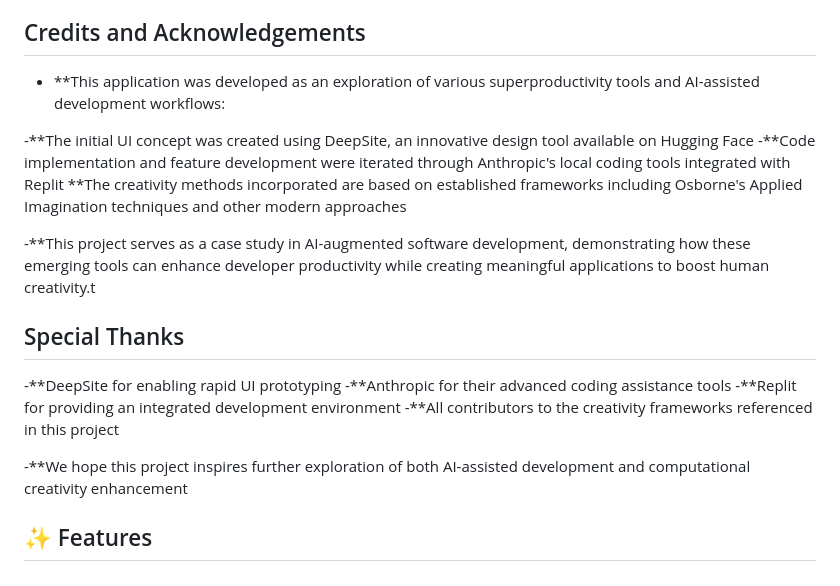
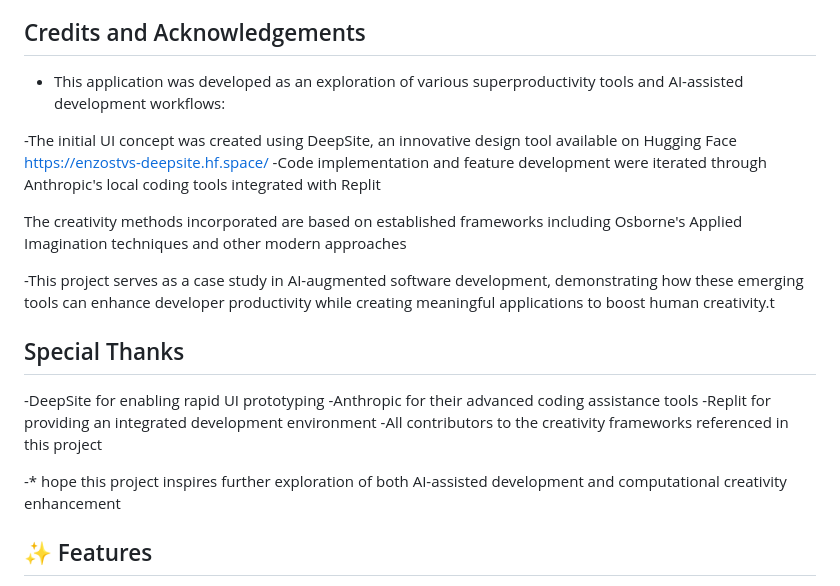
Before and after one commit to GavinoGM/Problem_Solver, a Markdown page: README.md, the part around the change. Rendered like a GitHub page.

```diff
--- a/README.md
+++ b/README.md
@@ -7,22 +7,23 @@ SmartSolver is a web application that uses AI to help users analyze problems, re
 
 ## Credits and Acknowledgements
 
-- **This application was developed as an exploration of various superproductivity tools and AI-assisted development workflows:
+- This application was developed as an exploration of various superproductivity tools and AI-assisted development workflows:
 
--**The initial UI concept was created using DeepSite, an innovative design tool available on Hugging Face
--**Code implementation and feature development were iterated through Anthropic's local coding tools integrated with Replit
-**The creativity methods incorporated are based on established frameworks including Osborne's Applied Imagination techniques and other modern approaches
+-The initial UI concept was created using DeepSite, an innovative design tool available on Hugging Face https://enzostvs-deepsite.hf.space/
+-Code implementation and feature development were iterated through Anthropic's local coding tools integrated with Replit
 
--**This project serves as a case study in AI-augmented software development, demonstrating how these emerging tools can enhance developer productivity while creating meaningful applications to boost human creativity.t
+The creativity methods incorporated are based on established frameworks including Osborne's Applied Imagination techniques and other modern approaches
+
+-This project serves as a case study in AI-augmented software development, demonstrating how these emerging tools can enhance developer productivity while creating meaningful applications to boost human creativity.t
 
 ## Special Thanks
 
--**DeepSite for enabling rapid UI prototyping
--**Anthropic for their advanced coding assistance tools
--**Replit for providing an integrated development environment
--**All contributors to the creativity frameworks referenced in this project
+-DeepSite for enabling rapid UI prototyping
+-Anthropic for their advanced coding assistance tools
+-Replit for providing an integrated development environment
+-All contributors to the creativity frameworks referenced in this project
 
--**We hope this project inspires further exploration of both AI-assisted development and computational creativity enhancement
+-* hope this project inspires further exploration of both AI-assisted development and computational creativity enhancement
 ## ✨ Features
 
 - **Problem Analysis**: Detailed problem breakdown with stakeholders, root causes, and impact assessment
```
